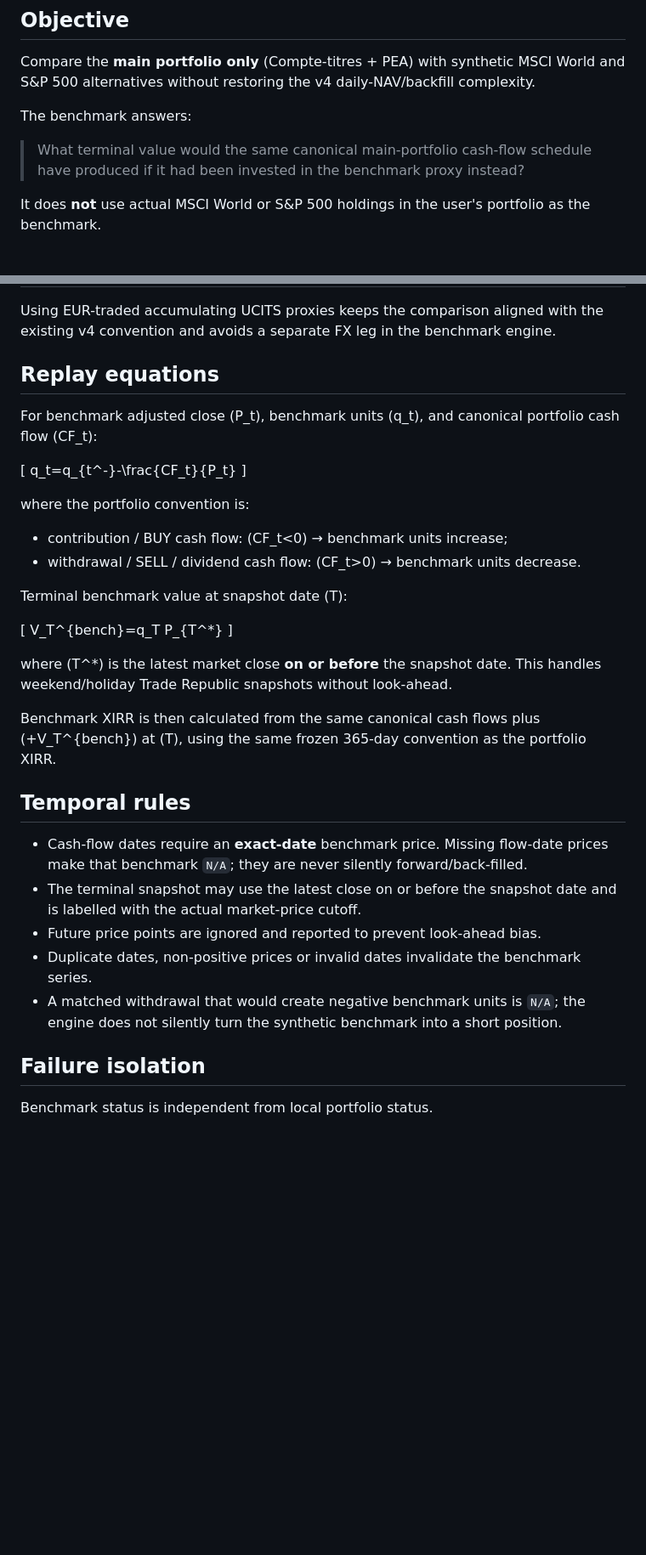
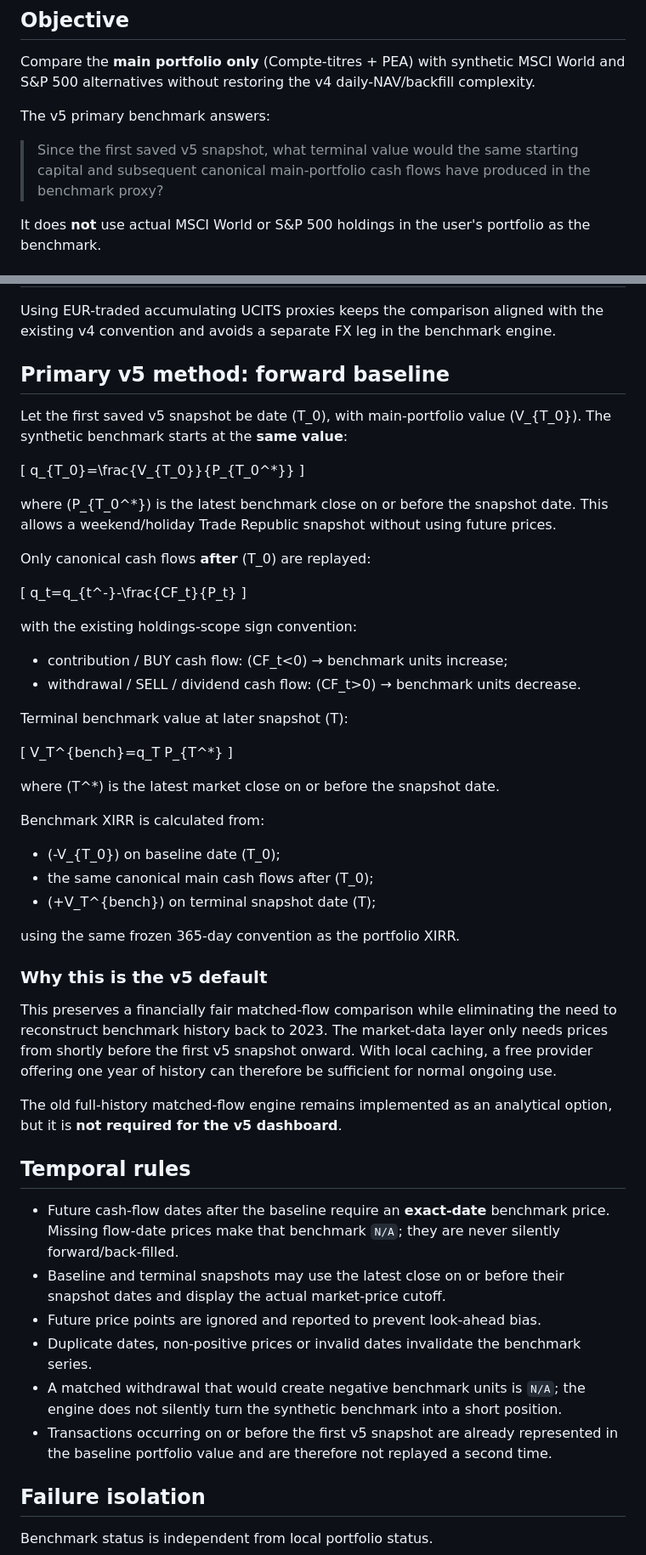
Before and after one commit to Alanb3110/portfolio-dashboard, a Markdown page: docs/BENCHMARK.md, 2 parts joined by grey strips. Shown at 85% size. Drawn GitHub-style; blank space fills up the shorter version.

Commit message:
Make forward v5 snapshot baseline the primary benchmark method

```diff
--- a/docs/BENCHMARK.md
+++ b/docs/BENCHMARK.md
@@ -4,9 +4,9 @@
 
 Compare the **main portfolio only** (Compte-titres + PEA) with synthetic MSCI World and S&P 500 alternatives without restoring the v4 daily-NAV/backfill complexity.
 
-The benchmark answers:
+The v5 primary benchmark answers:
 
-> What terminal value would the same canonical main-portfolio cash-flow schedule have produced if it had been invested in the benchmark proxy instead?
+> Since the first saved v5 snapshot, what terminal value would the same starting capital and subsequent canonical main-portfolio cash flows have produced in the benchmark proxy?
 
 It does **not** use actual MSCI World or S&P 500 holdings in the user's portfolio as the benchmark.
 
@@ -19,36 +19,57 @@ It does **not** use actual MSCI World or S&P 500 holdings in the user's portfoli
 
 Using EUR-traded accumulating UCITS proxies keeps the comparison aligned with the existing v4 convention and avoids a separate FX leg in the benchmark engine.
 
-## Replay equations
+## Primary v5 method: forward baseline
 
-For benchmark adjusted close \(P_t\), benchmark units \(q_t\), and canonical portfolio cash flow \(CF_t\):
+Let the first saved v5 snapshot be date \(T_0\), with main-portfolio value \(V_{T_0}\). The synthetic benchmark starts at the **same value**:
+
+\[
+q_{T_0}=\frac{V_{T_0}}{P_{T_0^*}}
+\]
+
+where \(P_{T_0^*}\) is the latest benchmark close on or before the snapshot date. This allows a weekend/holiday Trade Republic snapshot without using future prices.
+
+Only canonical cash flows **after** \(T_0\) are replayed:
 
 \[
 q_t=q_{t^-}-\frac{CF_t}{P_t}
 \]
 
-where the portfolio convention is:
+with the existing holdings-scope sign convention:
 
 - contribution / BUY cash flow: \(CF_t<0\) → benchmark units increase;
 - withdrawal / SELL / dividend cash flow: \(CF_t>0\) → benchmark units decrease.
 
-Terminal benchmark value at snapshot date \(T\):
+Terminal benchmark value at later snapshot \(T\):
 
 \[
 V_T^{bench}=q_T P_{T^*}
 \]
 
-where \(T^*\) is the latest market close **on or before** the snapshot date. This handles weekend/holiday Trade Republic snapshots without look-ahead.
+where \(T^*\) is the latest market close on or before the snapshot date.
 
-Benchmark XIRR is then calculated from the same canonical cash flows plus \(+V_T^{bench}\) at \(T\), using the same frozen 365-day convention as the portfolio XIRR.
+Benchmark XIRR is calculated from:
+
+- \(-V_{T_0}\) on baseline date \(T_0\);
+- the same canonical main cash flows after \(T_0\);
+- \(+V_T^{bench}\) on terminal snapshot date \(T\);
+
+using the same frozen 365-day convention as the portfolio XIRR.
+
+### Why this is the v5 default
+
+This preserves a financially fair matched-flow comparison while eliminating the need to reconstruct benchmark history back to 2023. The market-data layer only needs prices from shortly before the first v5 snapshot onward. With local caching, a free provider offering one year of history can therefore be sufficient for normal ongoing use.
+
+The old full-history matched-flow engine remains implemented as an analytical option, but it is **not required for the v5 dashboard**.
 
 ## Temporal rules
 
-- Cash-flow dates require an **exact-date** benchmark price. Missing flow-date prices make that benchmark `N/A`; they are never silently forward/back-filled.
-- The terminal snapshot may use the latest close on or before the snapshot date and is labelled with the actual market-price cutoff.
+- Future cash-flow dates after the baseline require an **exact-date** benchmark price. Missing flow-date prices make that benchmark `N/A`; they are never silently forward/back-filled.
+- Baseline and terminal snapshots may use the latest close on or before their snapshot dates and display the actual market-price cutoff.
 - Future price points are ignored and reported to prevent look-ahead bias.
 - Duplicate dates, non-positive prices or invalid dates invalidate the benchmark series.
 - A matched withdrawal that would create negative benchmark units is `N/A`; the engine does not silently turn the synthetic benchmark into a short position.
+- Transactions occurring on or before the first v5 snapshot are already represented in the baseline portfolio value and are therefore not replayed a second time.
 
 ## Failure isolation
 
```
Also changed, not shown: other parts of docs/BENCHMARK.md (+5 -3 lines).
